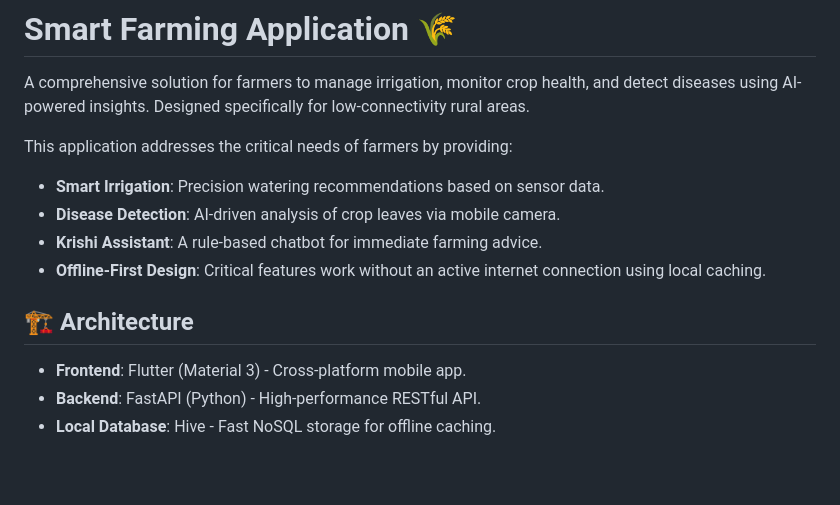
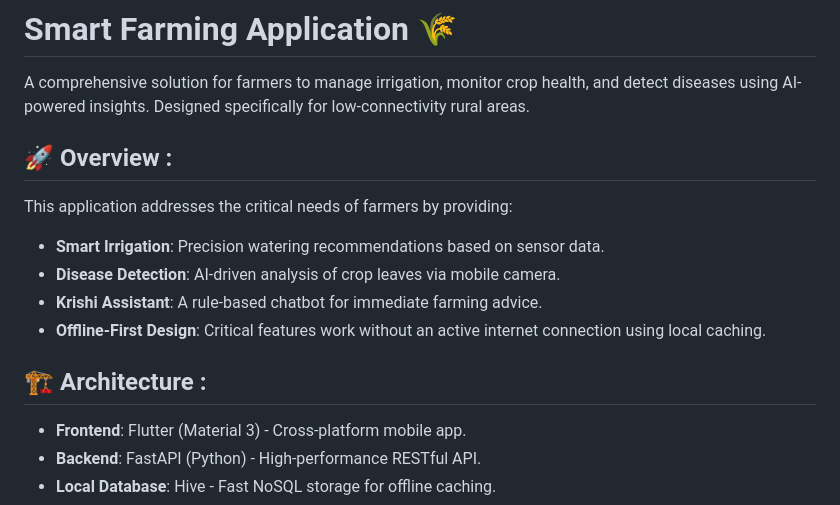
Before and after one commit to lshariprasad/DEV-APP, a Markdown page: farmer_app/README.md, the part around one of its changes. Rendered like a GitHub page; blank space fills up the shorter version.

```diff
--- a/farmer_app/README.md
+++ b/farmer_app/README.md
@@ -1,6 +1,8 @@
 # Smart Farming Application 🌾
 
 A comprehensive solution for farmers to manage irrigation, monitor crop health, and detect diseases using AI-powered insights. Designed specifically for low-connectivity rural areas.
+
+## 🚀 Overview :
 
 This application addresses the critical needs of farmers by providing:
 
@@ -9,7 +11,7 @@ This application addresses the critical needs of farmers by providing:
 - **Krishi Assistant**: A rule-based chatbot for immediate farming advice.
 - **Offline-First Design**: Critical features work without an active internet connection using local caching.
 
-## 🏗️ Architecture
+## 🏗️ Architecture :
 
 - **Frontend**: Flutter (Material 3) - Cross-platform mobile app.
 - **Backend**: FastAPI (Python) - High-performance RESTful API.
```
Also changed, not shown: other parts of farmer_app/README.md (+3 -3 lines).
